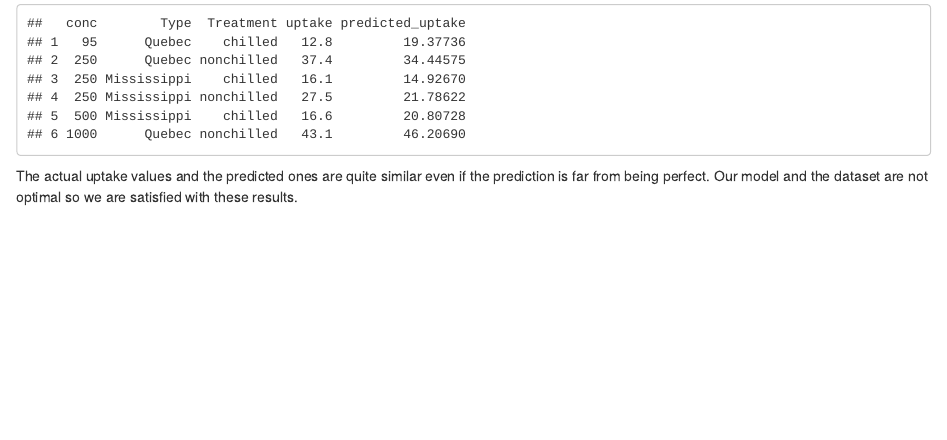
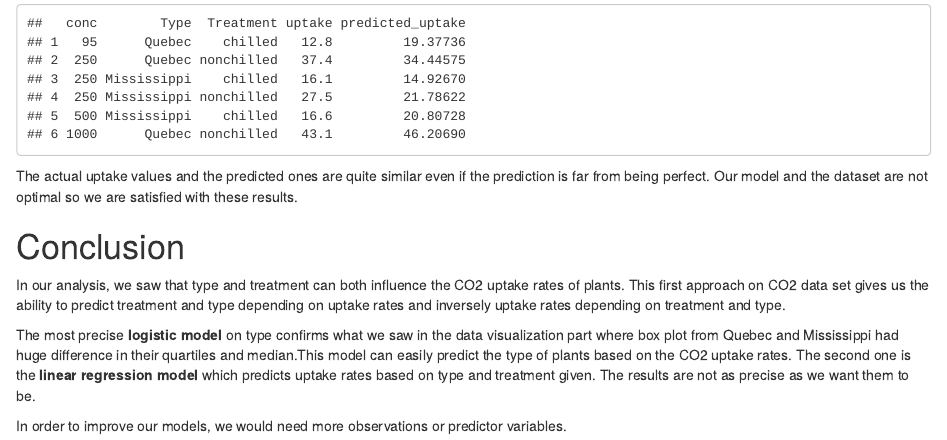
Before and after one commit to ChloeCarayon/CO2-dataset, an R Markdown document (Report.Rmd): the page in a window 1100 px wide, from 810 px down. Rendered offline with R 4.5, knitr and Pandoc, with nearby package versions; code that draws random numbers runs with fixed seeds of ours.

Commit message:
Add conclusion

````diff
--- a/Report.Rmd
+++ b/Report.Rmd
@@ -423,3 +423,14 @@ testData
 ```
 
 The actual uptake values and the predicted ones are quite similar even if the prediction is far from being perfect. Our model and the dataset are not optimal so we are satisfied with these results.
+
+
+# Conclusion
+
+In our analysis, we saw that type and treatment can both influence the CO2 uptake rates of plants.
+This first approach on CO2 data set gives us the ability to predict treatment and type depending on uptake rates and inversely uptake rates depending on treatment and type.
+
+The most precise **logistic model**  on type confirms what we saw in the data visualization part where box plot from Quebec and Mississippi had huge difference in their quartiles and median.This model can easily predict the type of plants based on the CO2 uptake rates.
+The second one is the **linear regression model** which predicts uptake rates based on type and treatment given. The results are not as precise as we want them to be.
+
+In order to improve our models, we would need more observations or predictor variables.
````
